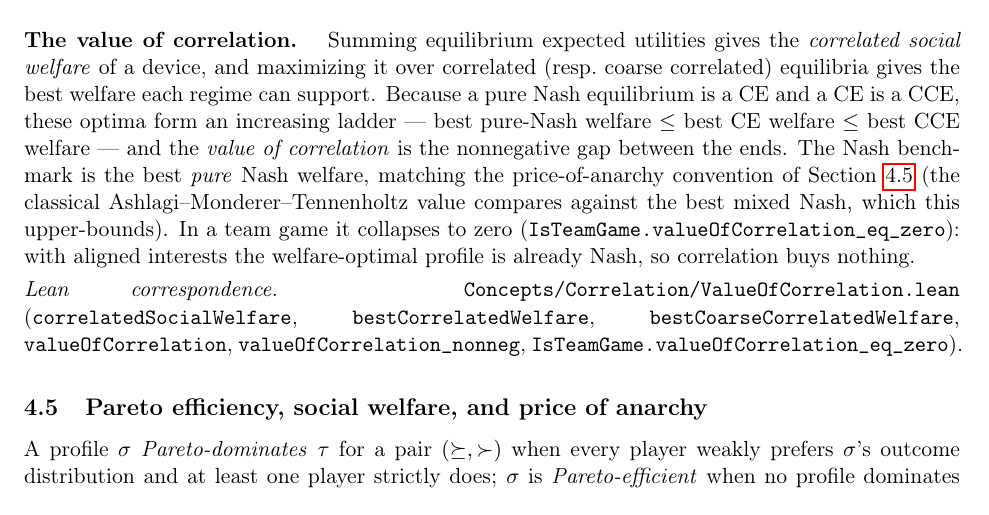
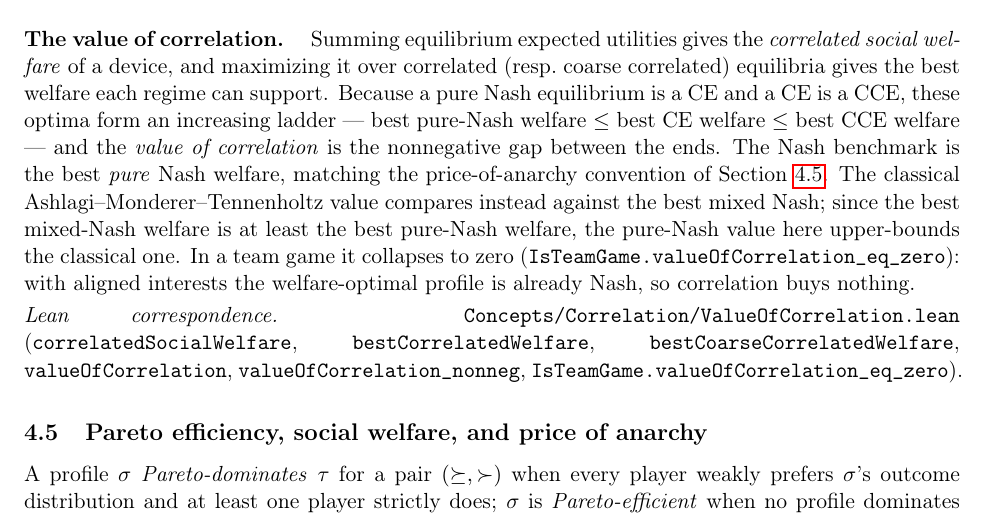
Before and after one commit to elazarg/GameTheory, a LaTeX paper (latex/main.tex, which reads latex/sections/04-solution-concepts.tex): part of page 17 of 56, cut so that both start at the same text. Compiled offline with pdfLaTeX.

Commit message:
Fix Kalai-Smorodinsky to require strong Pareto; make Pareto naming obvious
Second review pass.

Correctness (High): IsKalaiSmorodinsky required only WEAK Pareto (no point
strictly better for both), so a dominated point such as (0,0) -- with (1,0)
feasible -- satisfied it. The KS solution must be strongly Pareto efficient.

Naming: an unqualified "Pareto" denotes the STANDARD (strong) notion; the weaker
one must carry the qualifier. So the convention is flipped to be obvious:
- BargainingProblem.IsPareto is now strong (no feasible point >= for both and >
  for one); the weak notion is the explicit IsWeaklyPareto.
- IsKalaiSmorodinsky uses IsPareto (strong); kalaiSmorodinsky_pareto returns it;
  affine-invariance transports the strong condition.
- The Nash bargaining theorem is renamed nashSolution_weaklyPareto (the Nash
  maximizer is only weakly Pareto on the disagreement boundary in this general
  non-convex setting).

Doc accuracy (Medium/Low):
- value-of-correlation: best mixed-Nash welfare >= best pure-Nash welfare, so the
  pure-Nash VALUE upper-bounds the classical mixed-Nash value (the earlier
  wording inverted the benchmark ordering). Module doc + section 04 fixed.
- smoothness: the Main-results bullet now states the proved undivided inequality
  lam*W(t) <= (1+mu)*W(s) rather than the ratio.

Lean build passes (3476 jobs); LaTeX compiles clean; standard axioms only.

Co-Authored-By: Claude Opus 4.8 (1M context) <noreply@anthropic.com>
Claude-Session: https://claude.ai/code/session_01UoQMncmpdp3edeaEShVQX6

```diff
--- a/latex/sections/04-solution-concepts.tex
+++ b/latex/sections/04-solution-concepts.tex
@@ -235,9 +235,11 @@ welfare $\le$ best CE welfare $\le$ best CCE welfare — and the
 \emph{value of correlation} is the nonnegative gap between the ends.
 The Nash benchmark is the best \emph{pure} Nash welfare, matching the
 price-of-anarchy convention of
-\Cref{sec:solution-concepts:welfare} (the classical
-Ashlagi–Monderer–Tennenholtz value compares against the best mixed
-Nash, which this upper-bounds).  In a team game it collapses to zero
+\Cref{sec:solution-concepts:welfare}.  The classical
+Ashlagi–Monderer–Tennenholtz value compares instead against the best
+mixed Nash; since the best mixed-Nash welfare is at least the best
+pure-Nash welfare, the pure-Nash value here upper-bounds the classical
+one.  In a team game it collapses to zero
 (\TT{IsTeamGame.valueOfCorrelation\_eq\_zero}):\ with aligned
 interests the welfare-optimal profile is already Nash, so correlation
 buys nothing.
```
Also changed, not shown: 3 other files.
